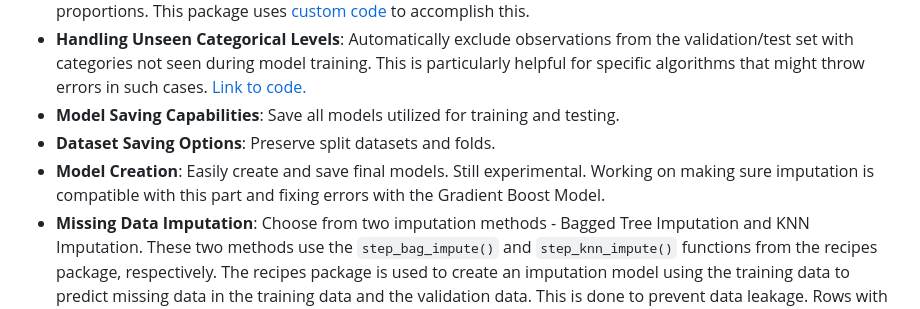
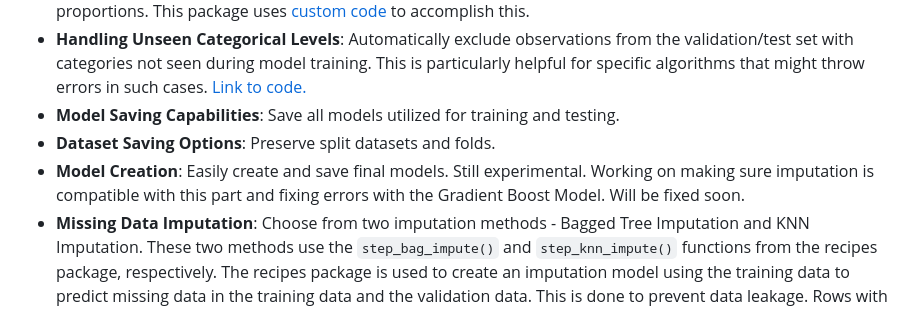
Before and after one commit to donishadsmith/vswift, a Markdown page: README.md, the part around the change. Rendered like a GitHub page.

```diff
--- a/README.md
+++ b/README.md
@@ -25,7 +25,7 @@ functions used from packages for each classification algorithms:
 - **Handling Unseen Categorical Levels**: Automatically exclude observations from the validation/test set with categories not seen during model training. This is particularly helpful for specific algorithms that might throw errors in such cases. [Link to code.](https://github.com/donishadsmith/vswift/blob/3572dc7eb4fadb22ea83d6d3eb5dc6fa9de1bf1c/pkg/vswift/R/validation_internals.R#L107-L138)
 - **Model Saving Capabilities**: Save all models utilized for training and testing.
 - **Dataset Saving Options**: Preserve split datasets and folds.
-- **Model Creation**: Easily create and save final models. Still experimental. Working on making sure imputation is compatible with this part and fixing errors with the Gradient Boost Model.
+- **Model Creation**: Easily create and save final models. Still experimental. Working on making sure imputation is compatible with this part and fixing errors with the Gradient Boost Model. Will be fixed soon.
 - **Missing Data Imputation**: Choose from two imputation methods - Bagged Tree Imputation and KNN Imputation. These two methods use the `step_bag_impute()` and `step_knn_impute()` functions from the recipes package, respectively. The recipes package is used to create an imputation model using the training data to predict missing data in the training data and the validation data. This is done to prevent data leakage. Rows with missing target variables are removed. **Experimental but functioning**. Link to relevant code [here](https://github.com/donishadsmith/vswift/blob/3572dc7eb4fadb22ea83d6d3eb5dc6fa9de1bf1c/pkg/vswift/R/preprocess.R#L208-L316) and [here](https://github.com/donishadsmith/vswift/blob/2d729dfaab55f3649369b202a393521bd42164b1/pkg/vswift/R/classCV.R#L259-L267).
 - **Class Distribution Information**: Obtain information on target class distribution for each training and testing split, as well as within each k-fold, using the classCV() function. The output is a vswift list object, provided stratified sampling is specified.
 - **Performance Metrics**: View performance metrics in the console and generate/save plots for key metrics, including overall classification accuracy, as well as f-score, precision, and recall for each class in the target variable across train-test split and k-fold cross-validation. Link to relevant code are [here](https://github.com/donishadsmith/vswift/blob/83b482b18609799a3a31754a826f9579223db26b/pkg/vswift/R/validation_internals.R#L141-L275), [here](https://github.com/donishadsmith/vswift/blob/83b482b18609799a3a31754a826f9579223db26b/pkg/vswift/R/validation_internals.R#L80-L99), and [here](https://github.com/donishadsmith/vswift/blob/83b482b18609799a3a31754a826f9579223db26b/pkg/vswift/R/classCV.R#L319-L331) to show how the metrics are calculated.
```
